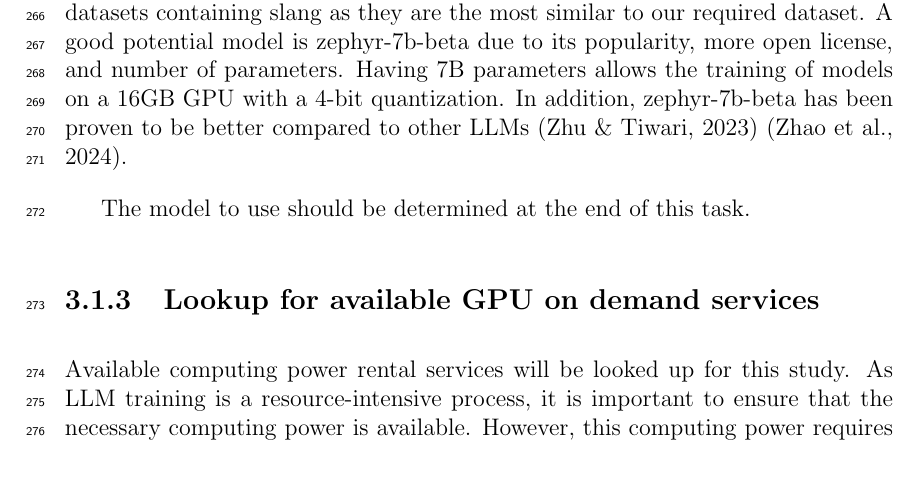
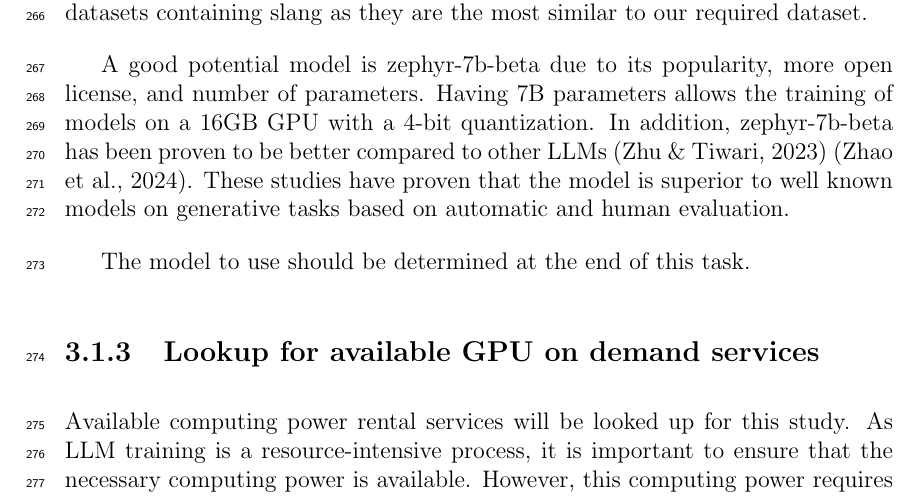
Before and after one commit to gimenoashley/lost-in-translation, a LaTeX thesis (main.tex, which reads chapter_3.tex): part of page 15 of 27, cut so that both start at the same text, the shorter picture padded with empty space. Compiled offline with pdfLaTeX.

Commit message:
Update chapter_3.tex

```diff
--- a/chapter_3.tex
+++ b/chapter_3.tex
@@ -16,9 +16,11 @@ A complete dataset of sentences containing Generation Z slang is expected at the
 \subsection{Identification of potential LLM to be used}
 We will be reading upon existing LLM comparison studies to identify potential LLMs to be used for this study.
 We will be primarily using studies that used datasets containing slang as they are the most similar to our required dataset.
+
 A good potential model is zephyr-7b-beta due to its popularity, more open license, and number of parameters.
 Having 7B parameters allows the training of models on a 16GB GPU with a 4-bit quantization.
 In addition, zephyr-7b-beta has been proven to be better compared to other LLMs \cite{Zhu_2023} \cite{zhao2024loraland310finetuned}.
+These studies have proven that the model is superior to well known models on generative tasks based on automatic and human evaluation.
 
 The model to use should be determined at the end of this task.
 
```
Also changed, not shown: chapter_3.tex (3 more changed lines).
